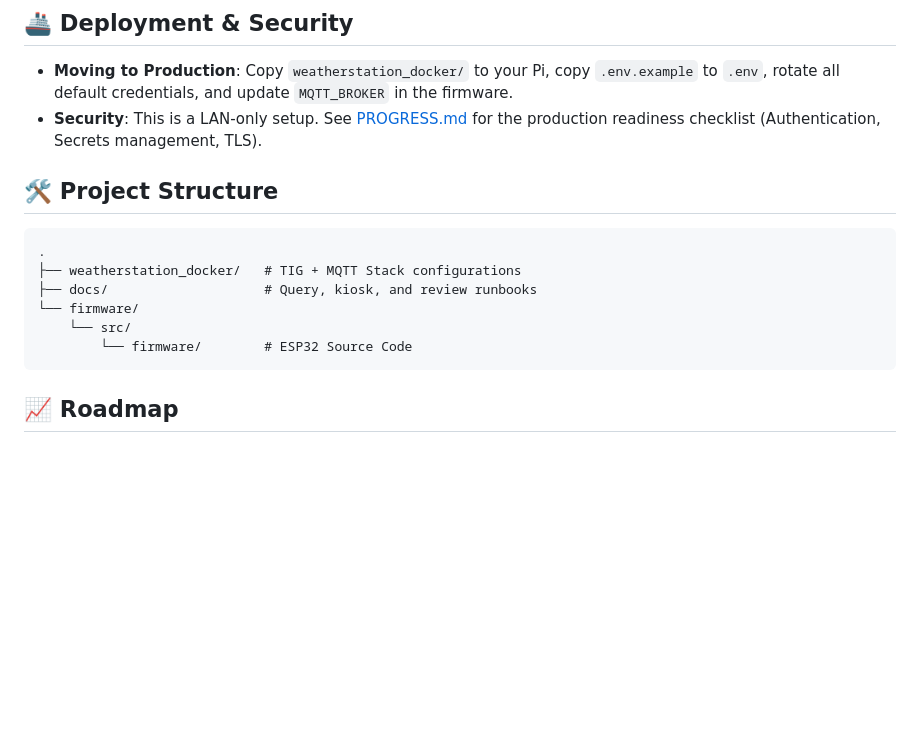
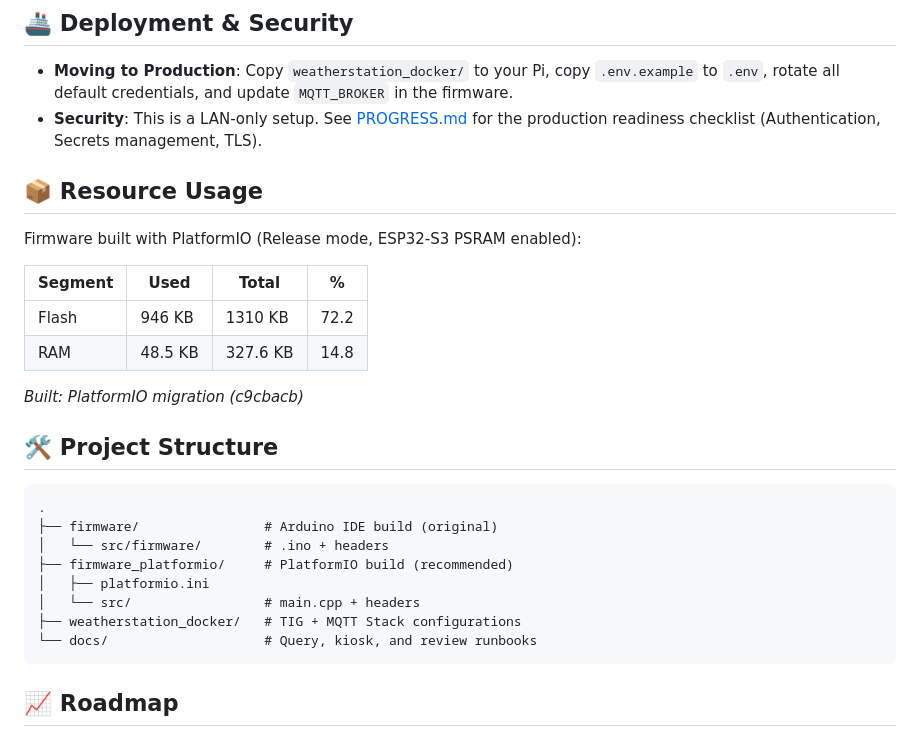
Before and after one commit to patthananb/Lab_network_monitoring, a Markdown page: README.md, the part around the change. Drawn GitHub-style; blank space fills up the shorter version.

Commit message:
docs: add resource usage metrics and update project structure
- Flash: 946 KB / 1310 KB (72.2%)
- RAM: 48.5 KB / 327.6 KB (14.8%)
- Show both firmware/ and firmware_platformio/ directories in structure

````diff
--- a/README.md
+++ b/README.md
@@ -89,14 +89,27 @@ Telegraf also collects Raspberry Pi system metrics (CPU, RAM, Disk, Temperature)
 - **Moving to Production**: Copy `weatherstation_docker/` to your Pi, copy `.env.example` to `.env`, rotate all default credentials, and update `MQTT_BROKER` in the firmware.
 - **Security**: This is a LAN-only setup. See [PROGRESS.md](PROGRESS.md) for the production readiness checklist (Authentication, Secrets management, TLS).
 
+## 📦 Resource Usage
+
+Firmware built with PlatformIO (Release mode, ESP32-S3 PSRAM enabled):
+
+| Segment | Used      | Total     | %    |
+|---------|-----------|-----------|------|
+| Flash   | 946 KB    | 1310 KB   | 72.2 |
+| RAM     | 48.5 KB   | 327.6 KB  | 14.8 |
+
+*Built: PlatformIO migration (c9cbacb)*
+
 ## 🛠️ Project Structure
 ```text
 .
+├── firmware/                # Arduino IDE build (original)
+│   └── src/firmware/        # .ino + headers
+├── firmware_platformio/     # PlatformIO build (recommended)
+│   ├── platformio.ini
+│   └── src/                 # main.cpp + headers
 ├── weatherstation_docker/   # TIG + MQTT Stack configurations
-├── docs/                    # Query, kiosk, and review runbooks
-└── firmware/
-    └── src/
-        └── firmware/        # ESP32 Source Code
+└── docs/                    # Query, kiosk, and review runbooks
 ```
 
 ## 📈 Roadmap
````
